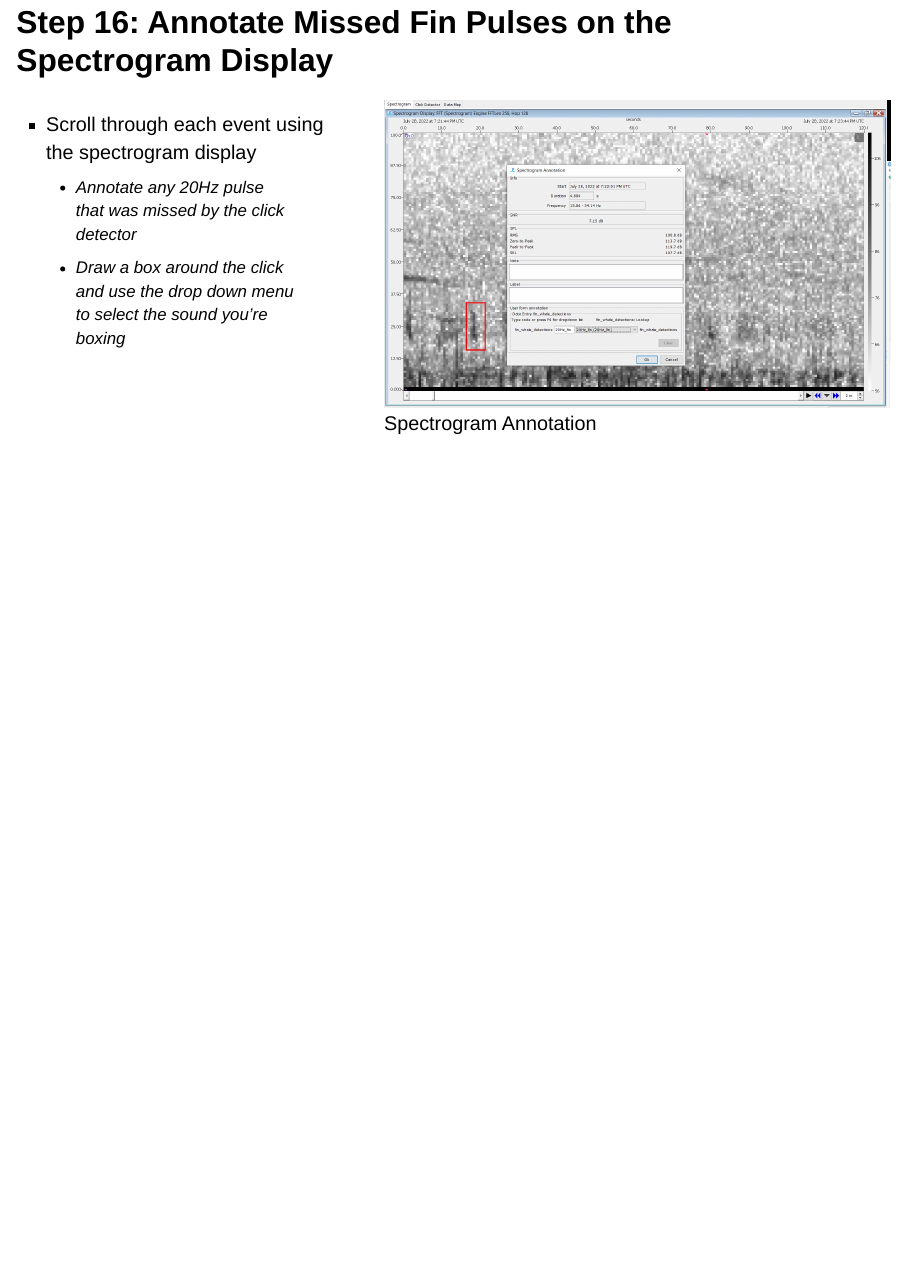
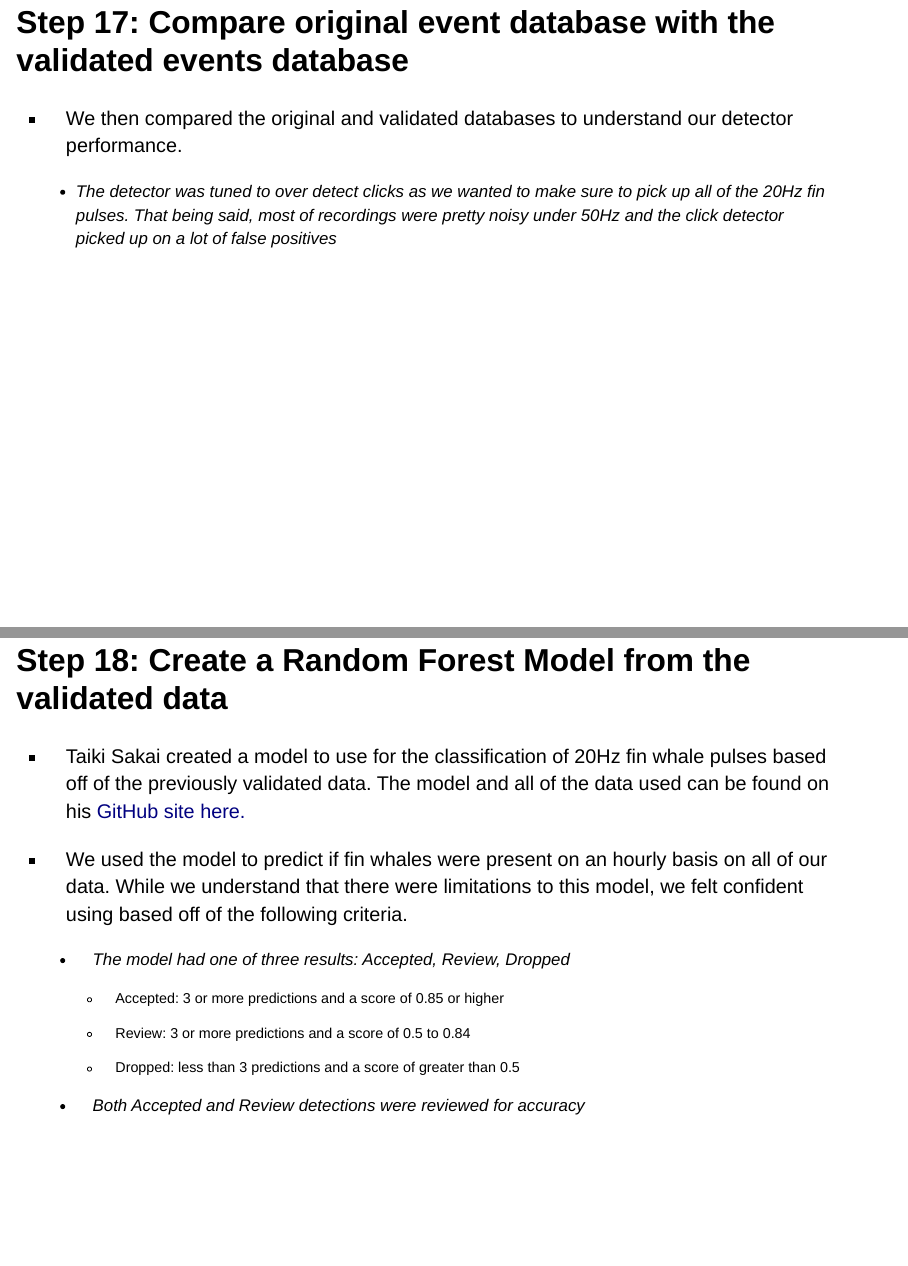
Before and after one commit to SAEL-SWFSC/adrift-analysis-methods, a Quarto document (content/BaleenWhales/Slides/20HzFinMethods.qmd): page 20 of 20 before the commit and pages 21 and 22 of 24 after it, the two joined at a grey line. Rendered offline with R 4.5, knitr and Pandoc in place of Quarto, with nearby package versions; drawn as Slidy slides in place of the format the file asks for.

Commit message:
Added more slides to the Fin 20Hz ADRIFT methods
Added more slides to the detailed methods used to create the RF model

```diff
--- a/content/BaleenWhales/Slides/20HzFinMethods.qmd
+++ b/content/BaleenWhales/Slides/20HzFinMethods.qmd
@@ -345,3 +345,25 @@ for(e in 1:nrow(wavDf)) {
 ![Spectrogram Annotation](/content/Slides/images/Fin_click_annotation_spectrogram.JPG){fig-align="center"}
 :::
 :::
+
+## Step 17: Compare original event database with the validated events database {.smaller}
+
+-   We then compared the original and validated databases to understand our detector performance.
+
+    -   The detector was tuned to over detect clicks as we wanted to make sure to pick up all of the 20Hz fin pulses. That being said, most of recordings were pretty noisy under 50Hz and the click detector picked up on a lot of false positives
+
+## Step 18: Create a Random Forest Model from the validated data {.smaller}
+
+-   Taiki Sakai created a model to use for the classification of 20Hz fin whale pulses based off of the previously validated data. The model and all of the data used can be found on his [GitHub site here.](https://github.com/TaikiSan21/Fin_RF)
+
+-   We used the model to predict if fin whales were present on an hourly basis on all of our data. While we understand that there were limitations to this model, we felt confident using based off of the following criteria.
+
+    -   The model had one of three results: Accepted, Review, Dropped
+
+        -   Accepted: 3 or more predictions and a score of 0.85 or higher
+
+        -   Review: 3 or more predictions and a score of 0.5 to 0.84
+
+        -   Dropped: less than 3 predictions and a score of greater than 0.5
+
+    -   Both Accepted and Review detections were reviewed for accuracy
```
Also changed, not shown: content/Slides/images/ModelReview_Spectrogram.JPG (added), content/Slides/images/RF_Review_CSV.JPG (added), content/BaleenWhales/Slides/20HzFinMethods.qmd (19 more changed lines).
